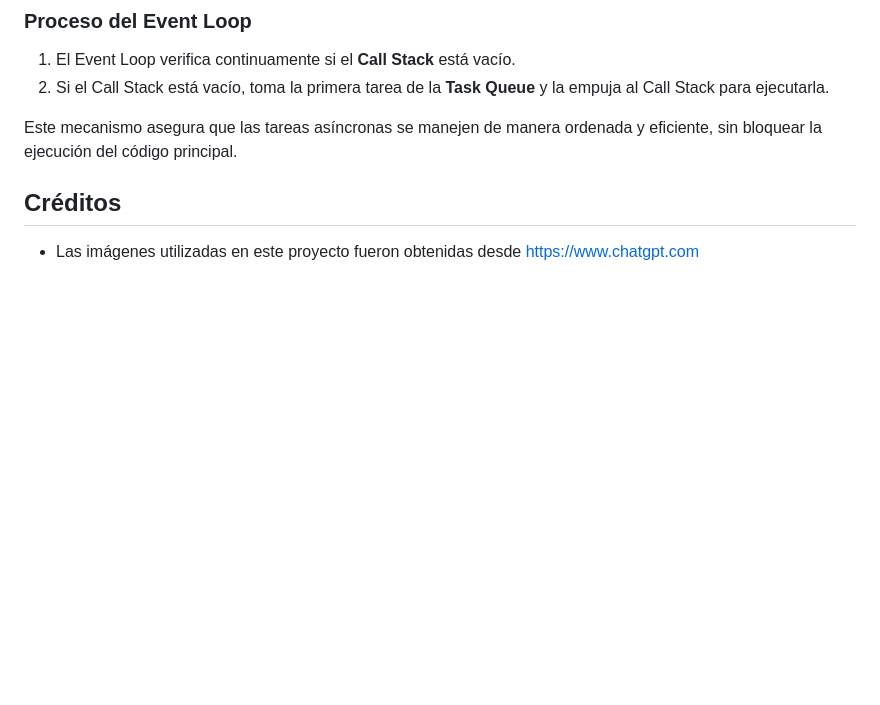
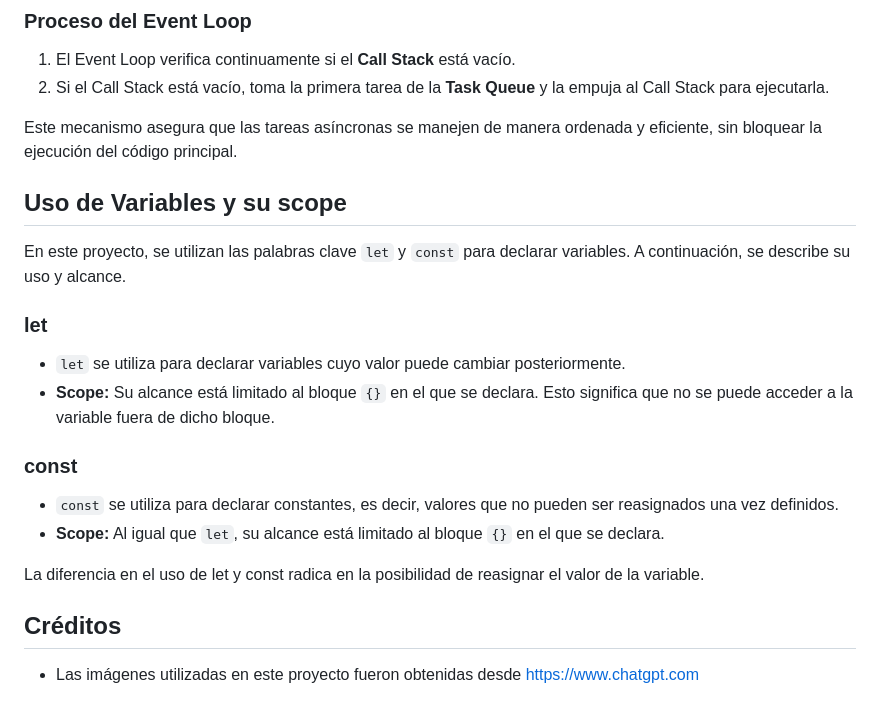
Before and after one commit to Pabloblockchain24/taller2-modulo3-adalid-corfo, a Markdown page: README.md, the part around the change. Rendered like a GitHub page; blank space fills up the shorter version.

Commit message:
add variables to readme

```diff
--- a/README.md
+++ b/README.md
@@ -149,6 +149,21 @@ El **Event Loop** es el mecanismo que permite que JavaScript maneje múltiples t
 
 Este mecanismo asegura que las tareas asíncronas se manejen de manera ordenada y eficiente, sin bloquear la ejecución del código principal.
 
+## Uso de Variables y su scope
+
+En este proyecto, se utilizan las palabras clave `let` y `const` para declarar variables. A continuación, se describe su uso y alcance.
+
+### let
+- `let` se utiliza para declarar variables cuyo valor puede cambiar posteriormente.
+- **Scope:** Su alcance está limitado al bloque `{}` en el que se declara. Esto significa que no se puede acceder a la variable fuera de dicho bloque.
+
+### const
+- `const` se utiliza para declarar constantes, es decir, valores que no pueden ser reasignados una vez definidos.
+- **Scope:** Al igual que `let`, su alcance está limitado al bloque `{}` en el que se declara.
+
+La diferencia en el uso de let y const radica en la posibilidad de reasignar el valor de la variable.
+
+
 
 ## Créditos
 
```
